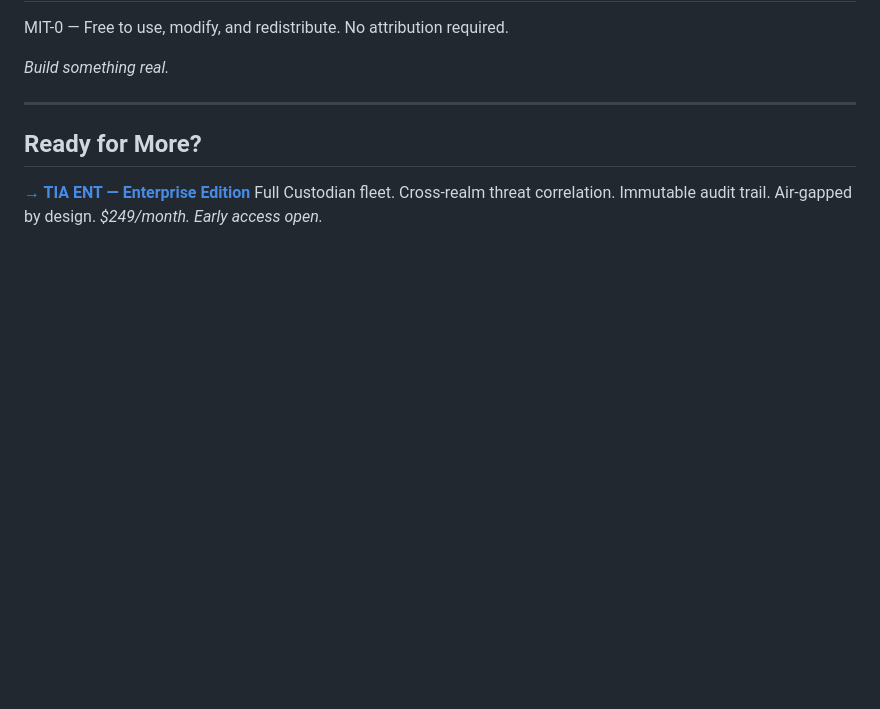
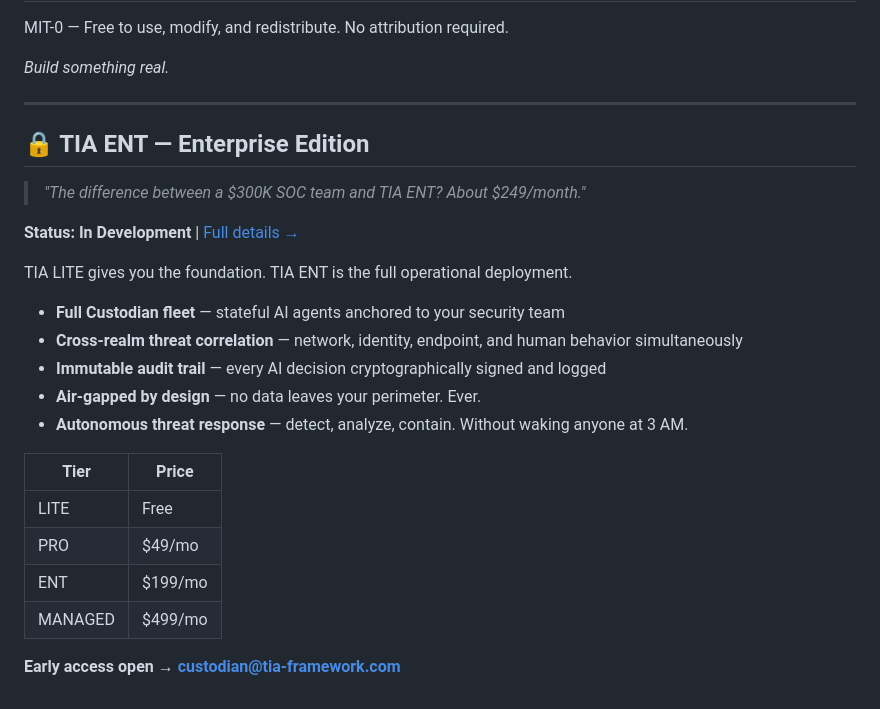
Before and after one commit to ousher/tia-framework, a Markdown page: README.md, the part around the change. GitHub-like rendering; blank space fills up the shorter version.

Commit message:
📣 Full ENT section in README

```diff
--- a/README.md
+++ b/README.md
@@ -94,8 +94,25 @@ MIT-0 — Free to use, modify, and redistribute. No attribution required.
 
 ---
 
-## Ready for More?
+## 🔒 TIA ENT — Enterprise Edition
 
-**[→ TIA ENT — Enterprise Edition](./TIA-ENT-OVERVIEW.md)**
-Full Custodian fleet. Cross-realm threat correlation. Immutable audit trail. Air-gapped by design.
-*$249/month. Early access open.*
+> *"The difference between a $300K SOC team and TIA ENT? About $249/month."*
+
+**Status: In Development** | [Full details →](./TIA-ENT-OVERVIEW.md)
+
+TIA LITE gives you the foundation. TIA ENT is the full operational deployment.
+
+- **Full Custodian fleet** — stateful AI agents anchored to your security team
+- **Cross-realm threat correlation** — network, identity, endpoint, and human behavior simultaneously
+- **Immutable audit trail** — every AI decision cryptographically signed and logged
+- **Air-gapped by design** — no data leaves your perimeter. Ever.
+- **Autonomous threat response** — detect, analyze, contain. Without waking anyone at 3 AM.
+
+| Tier | Price |
+|------|-------|
+| LITE | Free |
+| PRO | $49/mo |
+| ENT | $199/mo |
+| MANAGED | $499/mo |
+
+**Early access open → custodian@tia-framework.com**
```
